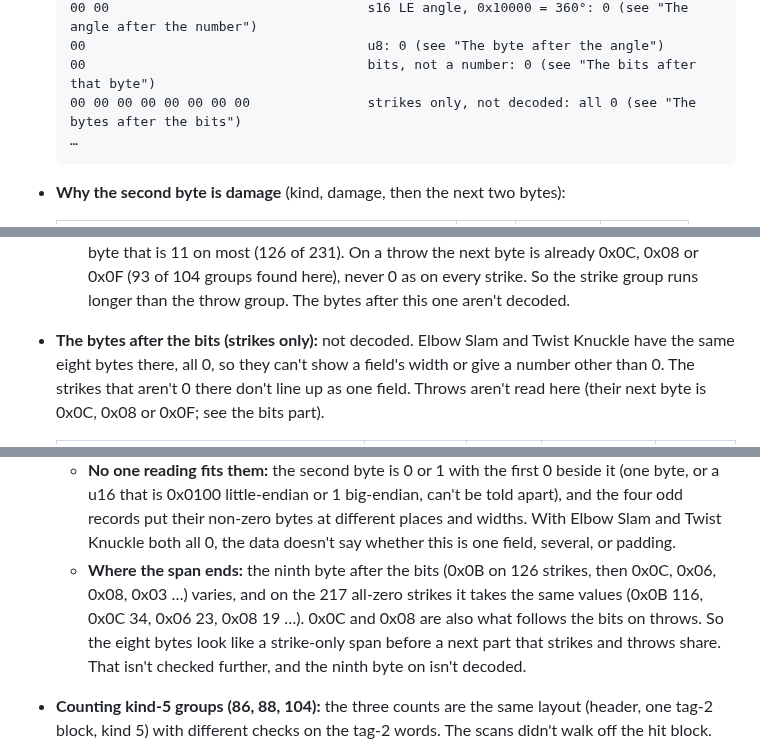
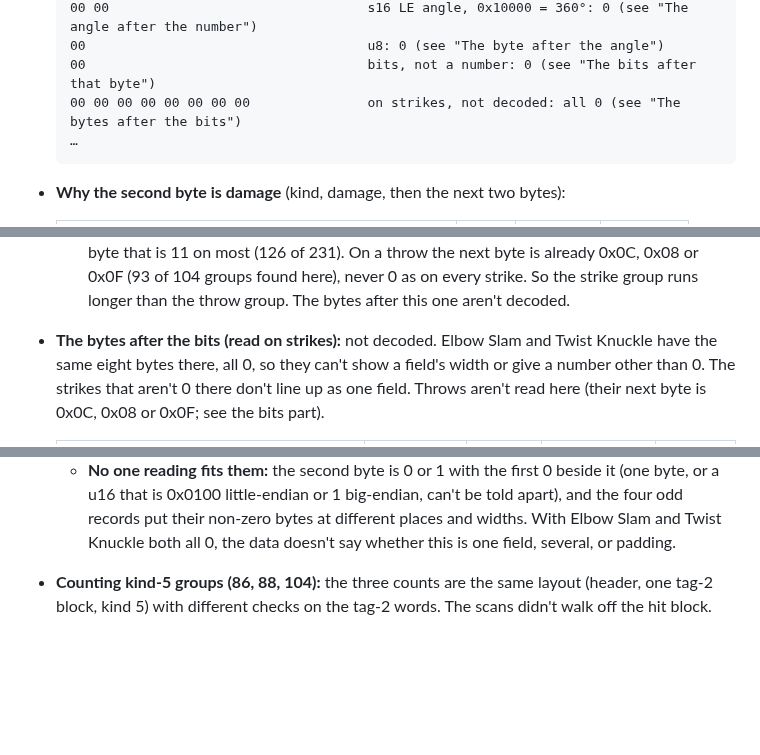
Before and after one commit to biggestsonicfan/m2-megamix, a Markdown page: docs/SHENMUE-FIGHT.md, 3 parts joined by grey strips. Rendered like a GitHub page; blank space fills up the shorter version.

Commit message:
SHENMUE-FIGHT: drop the unchecked guess that the eight bytes after the bits are strike-only and sit before a part strikes and throws share
Co-Authored-By: Claude Opus 5.5 <noreply@anthropic.com>

````diff
--- a/docs/SHENMUE-FIGHT.md
+++ b/docs/SHENMUE-FIGHT.md
@@ -297,7 +297,7 @@ Elbow Slam's damage is **4**. It hasn't been checked on screen.
   00 00                                 s16 LE angle, 0x10000 = 360°: 0 (see "The angle after the number")
   00                                    u8: 0 (see "The byte after the angle")
   00                                    bits, not a number: 0 (see "The bits after that byte")
-  00 00 00 00 00 00 00 00               strikes only, not decoded: all 0 (see "The bytes after the bits")
+  00 00 00 00 00 00 00 00               on strikes, not decoded: all 0 (see "The bytes after the bits")
   …
   ```
 
@@ -465,7 +465,7 @@ Elbow Slam's damage is **4**. It hasn't been checked on screen.
     (93 of 104 groups found here), never 0 as on every strike. So the strike
     group runs longer than the throw group. The bytes after this one aren't
     decoded.
-- **The bytes after the bits (strikes only):** not decoded. Elbow Slam and
+- **The bytes after the bits (read on strikes):** not decoded. Elbow Slam and
   Twist Knuckle have the same eight bytes there, all 0, so they can't show
   a field's width or give a number other than 0. The strikes that aren't 0
   there don't line up as one field. Throws aren't read here (their next
@@ -491,13 +491,6 @@ Elbow Slam's damage is **4**. It hasn't been checked on screen.
     non-zero bytes at different places and widths. With Elbow Slam and Twist
     Knuckle both all 0, the data doesn't say whether this is one field,
     several, or padding.
-  - **Where the span ends:** the ninth byte after the bits (0x0B on 126
-    strikes, then 0x0C, 0x06, 0x08, 0x03 …) varies, and on the 217 all-zero
-    strikes it takes the same values (0x0B 116, 0x0C 34, 0x06 23, 0x08 19 …).
-    0x0C and 0x08 are also what follows the bits on throws. So the eight
-    bytes look like a strike-only span before a next part that strikes and
-    throws share. That isn't checked further, and the ninth byte on isn't
-    decoded.
 - **Counting kind-5 groups (86, 88, 104):** the three counts are the same
   layout (header, one tag-2 block, kind 5) with different checks on the
   tag-2 words. The scans didn't walk off the hit block.
````
